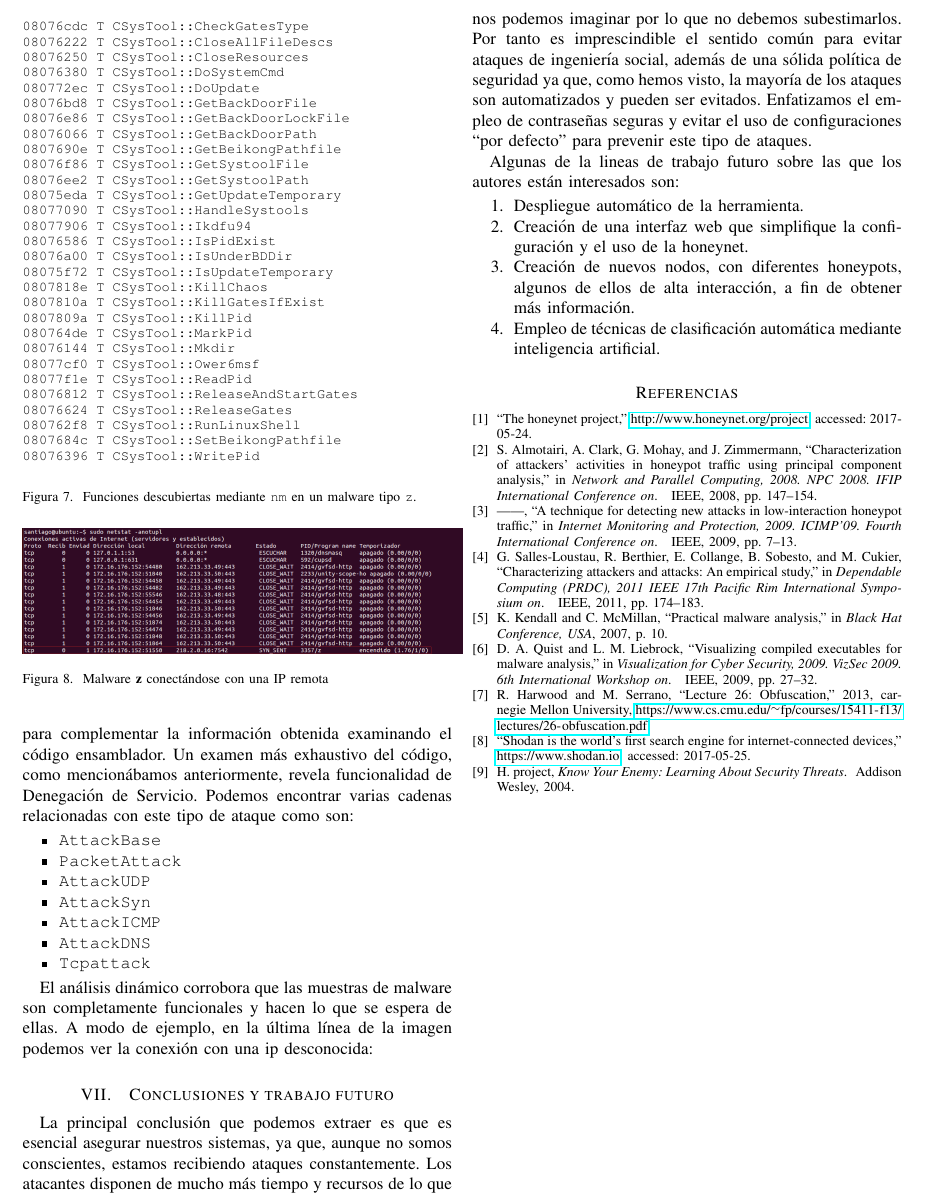
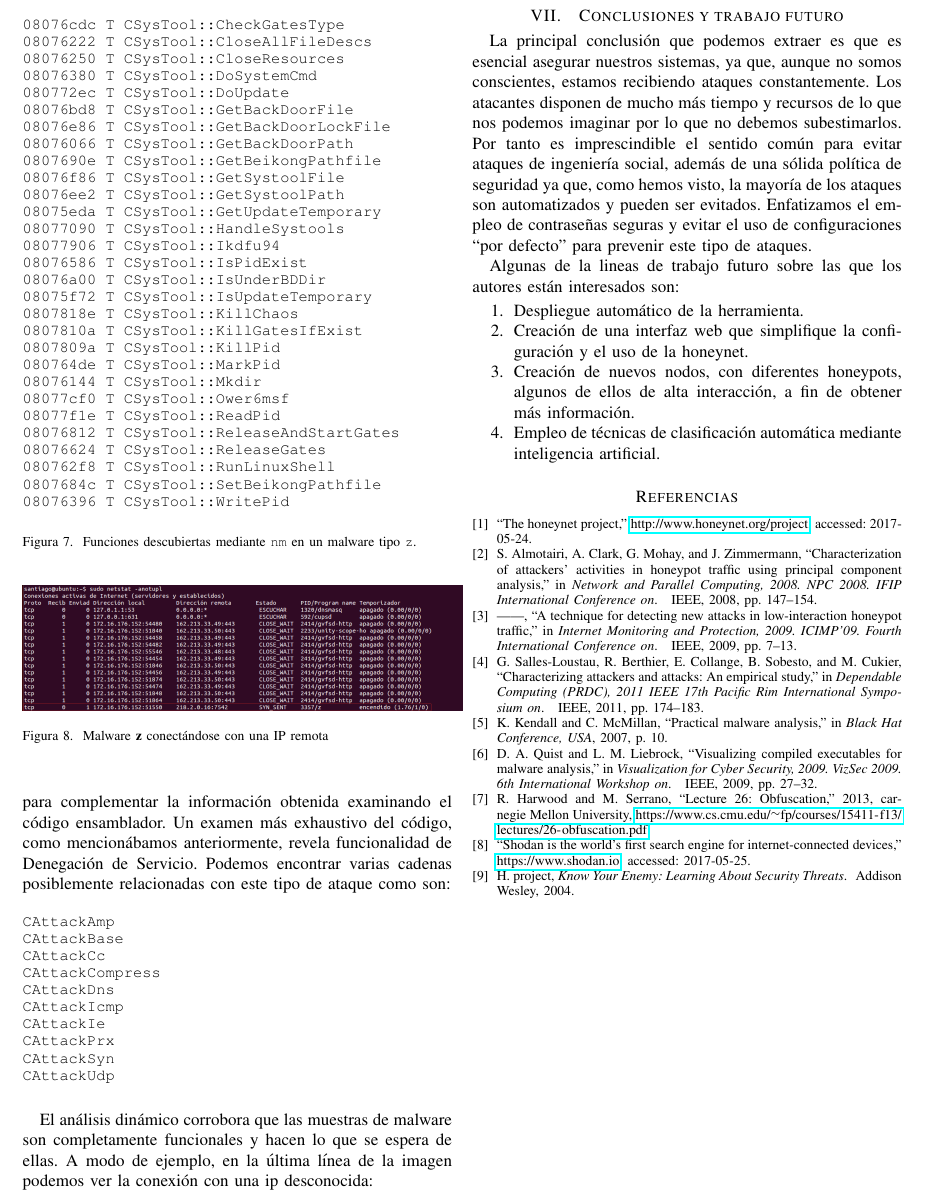
Before and after one commit to santidediego/Plantilla_proyecto_honeynet, a LaTeX paper (bare_jrnl.tex): part of page 4 of 4, cut so that both start at the same text. Compiled offline with pdfLaTeX.

Commit message:
small changes

```diff
--- a/bare_jrnl.tex
+++ b/bare_jrnl.tex
@@ -642,7 +642,7 @@ Analizando la entropía de los binarios con {\tt radare} hemos descubierto que n
 Hemos descubierto varias funciones y variables que nos han permitido afianzar nuestras sospechas sobre el comportamiento del malware. Podemos ver una captura de las funciones de una de las muestras, extraídas con {\tt nm} en la Figura \ref{fig:nm}.
 
 \begin{figure}
-\begin{lstlisting}[basicstyle=\footnotesize\ttfamily]
+\begin{lstlisting}[basicstyle=\small\ttfamily]
 08076cdc T CSysTool::CheckGatesType
 08076222 T CSysTool::CloseAllFileDescs
 08076250 T CSysTool::CloseResources
@@ -677,17 +677,20 @@ Hemos descubierto varias funciones y variables que nos han permitido afianzar nu
 \label{fig:nm}
 \end{figure}
 
-Algunas herramientas de línea de comandos permiten recuperar este tipo de información por separado, como pueden ser {\tt file}, {\tt strings} o {\tt strace} y pueden ser muy útiles para complementar la información obtenida examinando el código ensamblador. Un examen más exhaustivo del código, como mencionábamos anteriormente, revela funcionalidad de Denegación de Servicio. Podemos encontrar varias cadenas relacionadas con este tipo de ataque como son:
+Algunas herramientas de línea de comandos permiten recuperar este tipo de información por separado, como pueden ser {\tt file}, {\tt strings} o {\tt strace} y pueden ser muy útiles para complementar la información obtenida examinando el código ensamblador. Un examen más exhaustivo del código, como mencionábamos anteriormente, revela funcionalidad de Denegación de Servicio. Podemos encontrar varias cadenas posiblemente relacionadas con este tipo de ataque como son:
 
-\begin{itemize}
-\item \texttt{AttackBase}
-\item \texttt{PacketAttack}
-\item \texttt{AttackUDP}
-\item \texttt{AttackSyn}
-\item \texttt{AttackICMP}
-\item \texttt{AttackDNS}
-\item \texttt{Tcpattack}
-\end{itemize}
+\begin{lstlisting}[basicstyle=\small\ttfamily]
+CAttackAmp
+CAttackBase
+CAttackCc
+CAttackCompress
+CAttackDns
+CAttackIcmp
+CAttackIe
+CAttackPrx
+CAttackSyn
+CAttackUdp
+\end{lstlisting}
 
 El análisis dinámico corrobora que las muestras de malware son completamente funcionales y hacen lo que se espera de ellas. A modo de ejemplo, en la última línea de la imagen podemos ver la conexión con una ip desconocida:
 
```
